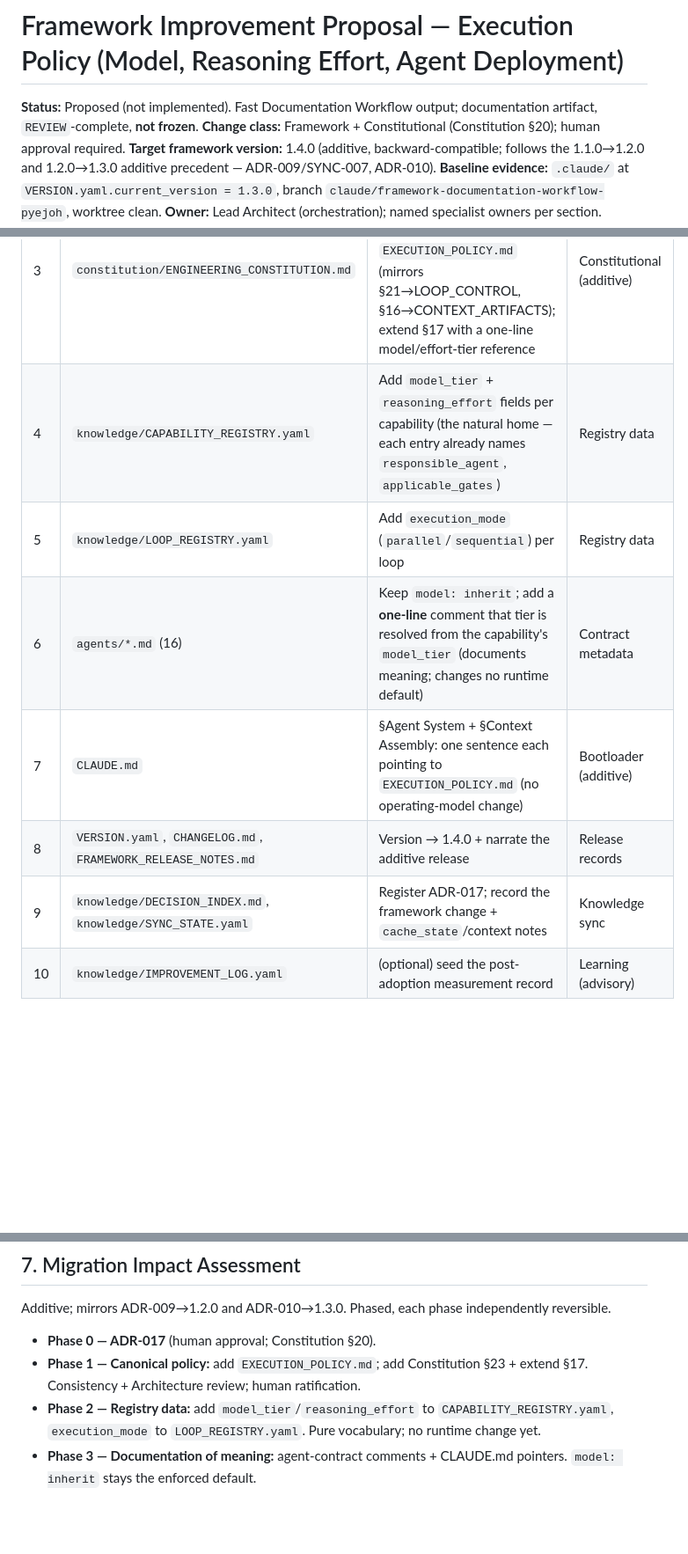
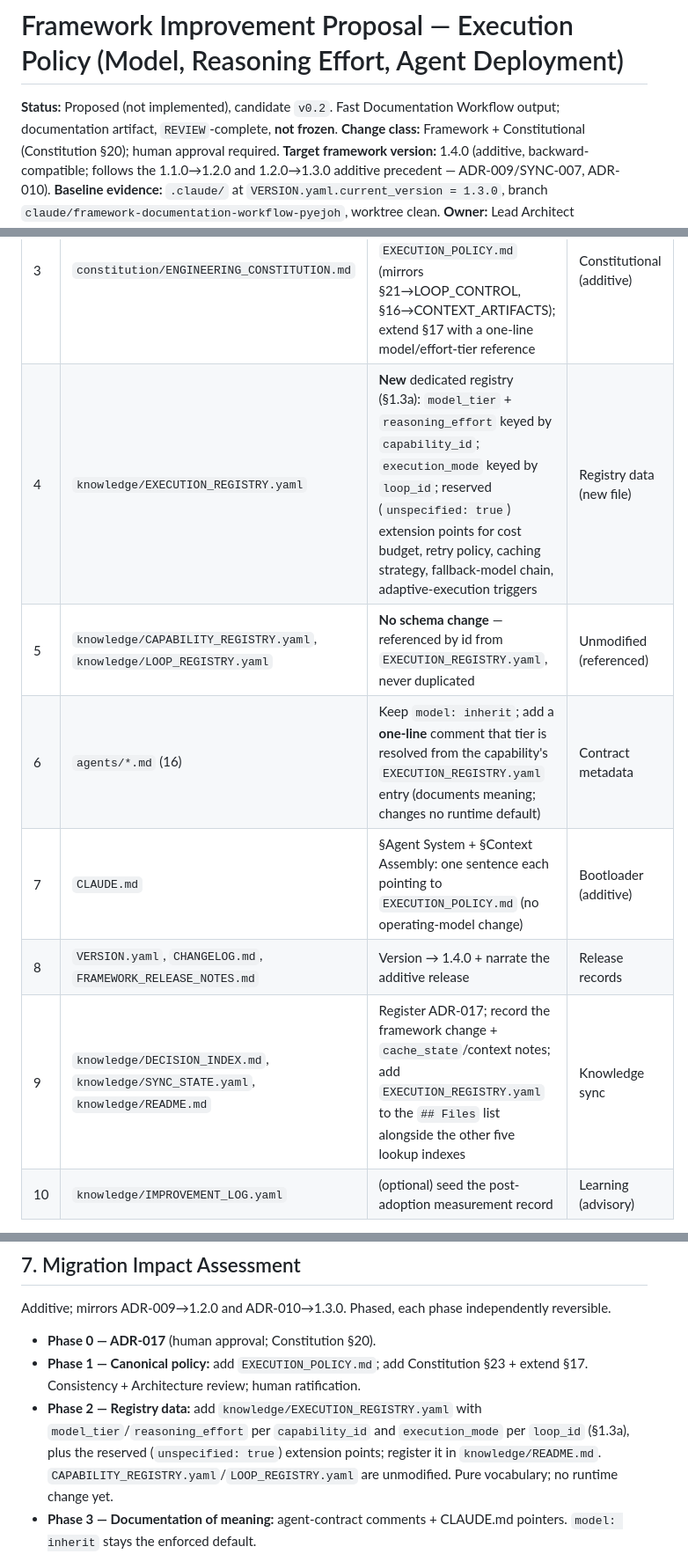
Before and after one commit to mayankk2101/Multi-Agent-Orchestration-Framework, a Markdown page: EXECUTION_POLICY_PROPOSAL.md, 3 parts joined by grey strips. Shown at 88% size. Rendered like a GitHub page; blank space fills up the shorter version.

```diff
--- a/EXECUTION_POLICY_PROPOSAL.md
+++ b/EXECUTION_POLICY_PROPOSAL.md
@@ -1,6 +1,6 @@
 # Framework Improvement Proposal — Execution Policy (Model, Reasoning Effort, Agent Deployment)
 
-**Status:** Proposed (not implemented). Fast Documentation Workflow output; documentation artifact, `REVIEW`-complete, **not frozen**.
+**Status:** Proposed (not implemented), candidate `v0.2`. Fast Documentation Workflow output; documentation artifact, `REVIEW`-complete, **not frozen**.
 **Change class:** Framework + Constitutional (Constitution §20); human approval required.
 **Target framework version:** 1.4.0 (additive, backward-compatible; follows the 1.1.0→1.2.0 and 1.2.0→1.3.0 additive precedent — ADR-009/SYNC-007, ADR-010).
 **Baseline evidence:** `.claude/` at `VERSION.yaml.current_version = 1.3.0`, branch `claude/framework-documentation-workflow-pyejoh`, worktree clean.
@@ -113,12 +121,12 @@ Strictly additive; no rule deleted or weakened. Ordered by dependency.
 | 1 | `docs/09-decisions/architecture-decisions/ADR-017-execution-policy-model-effort-deployment.md` | **New** ADR (problem, alternatives, compatibility, migration) | Decision Record |
 | 2 | `constitution/EXECUTION_POLICY.md` | **New** canonical policy (§1.2–§1.4 functions + tables) | Constitutional (new file) |
 | 3 | `constitution/ENGINEERING_CONSTITUTION.md` | Add **§23 Execution and Resource Policy** — a short article pointing to `EXECUTION_POLICY.md` (mirrors §21→LOOP_CONTROL, §16→CONTEXT_ARTIFACTS); extend §17 with a one-line model/effort-tier reference | Constitutional (additive) |
-| 4 | `knowledge/CAPABILITY_REGISTRY.yaml` | Add `model_tier` + `reasoning_effort` fields per capability (the natural home — each entry already names `responsible_agent`, `applicable_gates`) | Registry data |
-| 5 | `knowledge/LOOP_REGISTRY.yaml` | Add `execution_mode` (`parallel`/`sequential`) per loop | Registry data |
-| 6 | `agents/*.md` (16) | Keep `model: inherit`; add a **one-line** comment that tier is resolved from the capability's `model_tier` (documents meaning; changes no runtime default) | Contract metadata |
+| 4 | `knowledge/EXECUTION_REGISTRY.yaml` | **New** dedicated registry (§1.3a): `model_tier` + `reasoning_effort` keyed by `capability_id`; `execution_mode` keyed by `loop_id`; reserved (`unspecified: true`) extension points for cost budget, retry policy, caching strategy, fallback-model chain, adaptive-execution triggers | Registry data (new file) |
+| 5 | `knowledge/CAPABILITY_REGISTRY.yaml`, `knowledge/LOOP_REGISTRY.yaml` | **No schema change** — referenced by id from `EXECUTION_REGISTRY.yaml`, never duplicated | Unmodified (referenced) |
+| 6 | `agents/*.md` (16) | Keep `model: inherit`; add a **one-line** comment that tier is resolved from the capability's `EXECUTION_REGISTRY.yaml` entry (documents meaning; changes no runtime default) | Contract metadata |
 | 7 | `CLAUDE.md` | §Agent System + §Context Assembly: one sentence each pointing to `EXECUTION_POLICY.md` (no operating-model change) | Bootloader (additive) |
 | 8 | `VERSION.yaml`, `CHANGELOG.md`, `FRAMEWORK_RELEASE_NOTES.md` | Version → 1.4.0 + narrate the additive release | Release records |
-| 9 | `knowledge/DECISION_INDEX.md`, `knowledge/SYNC_STATE.yaml` | Register ADR-017; record the framework change + `cache_state`/context notes | Knowledge sync |
+| 9 | `knowledge/DECISION_INDEX.md`, `knowledge/SYNC_STATE.yaml`, `knowledge/README.md` | Register ADR-017; record the framework change + `cache_state`/context notes; add `EXECUTION_REGISTRY.yaml` to the `## Files` list alongside the other five lookup indexes | Knowledge sync |
 | 10 | `knowledge/IMPROVEMENT_LOG.yaml` | (optional) seed the post-adoption measurement record | Learning (advisory) |
 
 **Not modified:** every `workflows/*.md`, every gate, `REVIEWER_FINDINGS.md`, `LOOP_CONTROL.md` semantics, `CONTEXT_ARTIFACTS.md`. Workflows inherit execution policy **by reference**; they do not restate it (workflows/README "reference existing constitutional policy; never restate").
@@ -176,7 +184,7 @@ Additive; mirrors ADR-009→1.2.0 and ADR-010→1.3.0. Phased, each phase indepe
 
 - **Phase 0 — ADR-017** (human approval; Constitution §20).
 - **Phase 1 — Canonical policy:** add `EXECUTION_POLICY.md`; add Constitution §23 + extend §17. Consistency + Architecture review; human ratification.
-- **Phase 2 — Registry data:** add `model_tier`/`reasoning_effort` to `CAPABILITY_REGISTRY.yaml`, `execution_mode` to `LOOP_REGISTRY.yaml`. Pure vocabulary; no runtime change yet.
+- **Phase 2 — Registry data:** add `knowledge/EXECUTION_REGISTRY.yaml` with `model_tier`/`reasoning_effort` per `capability_id` and `execution_mode` per `loop_id` (§1.3a), plus the reserved (`unspecified: true`) extension points; register it in `knowledge/README.md`. `CAPABILITY_REGISTRY.yaml`/`LOOP_REGISTRY.yaml` are unmodified. Pure vocabulary; no runtime change yet.
 - **Phase 3 — Documentation of meaning:** agent-contract comments + CLAUDE.md pointers. `model: inherit` stays the enforced default.
 - **Phase 4 — Enable resolution:** Lead Architect begins stamping resolved tier/effort/mode into context manifests. Shadow first (record the resolution without acting) for one cycle, then apply.
 - **Phase 5 — Version bump 1.4.0** + CHANGELOG/FRAMEWORK_RELEASE_NOTES; DECISION_INDEX + SYNC_STATE updated. Learning loop begins measuring.
```
Also changed, not shown: other parts of EXECUTION_POLICY_PROPOSAL.md (+14 -4 lines).
